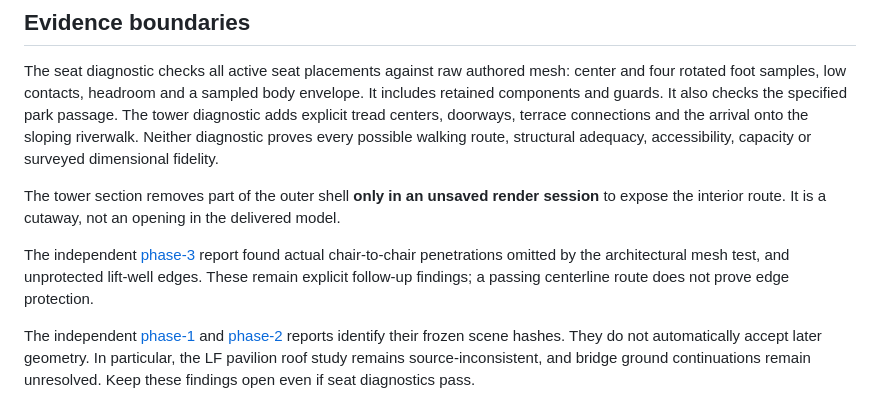
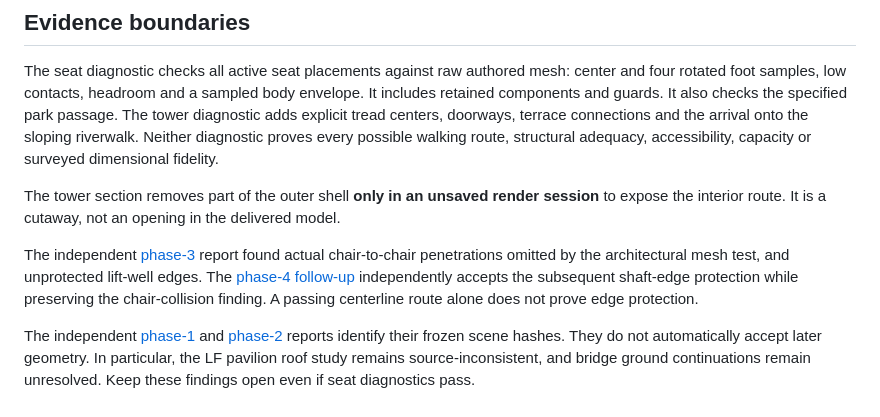
Before and after one commit to JoshBohne/TheRailyards, a Markdown page: docs/V14-AUDIT-REPAIRS.md, the part around the change. Rendered like a GitHub page.

```diff
--- a/docs/V14-AUDIT-REPAIRS.md
+++ b/docs/V14-AUDIT-REPAIRS.md
@@ -32,6 +32,6 @@ The seat diagnostic checks all active seat placements against raw authored mesh:
 
 The tower section removes part of the outer shell **only in an unsaved render session** to expose the interior route. It is a cutaway, not an opening in the delivered model.
 
-The independent [phase-3](audits/V14-PHASE3-REVIEW.md) report found actual chair-to-chair penetrations omitted by the architectural mesh test, and unprotected lift-well edges. These remain explicit follow-up findings; a passing centerline route does not prove edge protection.
+The independent [phase-3](audits/V14-PHASE3-REVIEW.md) report found actual chair-to-chair penetrations omitted by the architectural mesh test, and unprotected lift-well edges. The [phase-4 follow-up](audits/V14-PHASE4-REVIEW.md) independently accepts the subsequent shaft-edge protection while preserving the chair-collision finding. A passing centerline route alone does not prove edge protection.
 
 The independent [phase-1](audits/V14-PHASE1-REVIEW.md) and [phase-2](audits/V14-PHASE2-REVIEW.md) reports identify their frozen scene hashes. They do not automatically accept later geometry. In particular, the LF pavilion roof study remains source-inconsistent, and bridge ground continuations remain unresolved. Keep these findings open even if seat diagnostics pass.
```
Also changed, not shown: docs/STADIUM-AUDIT-CLOSURE.md (+1 -1 lines), docs/audits/V14-PHASE4-REVIEW.md (added, +25 -0 lines).
